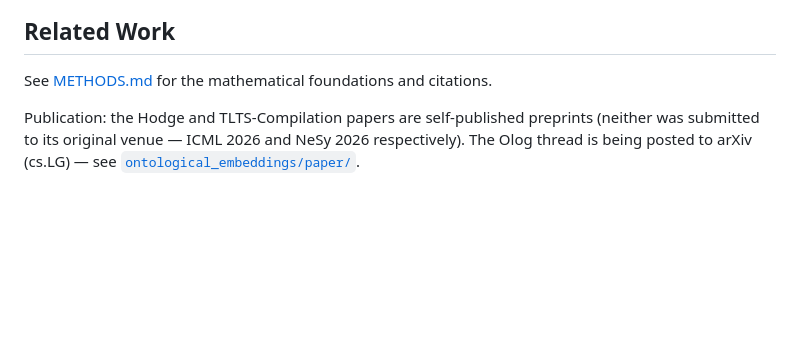
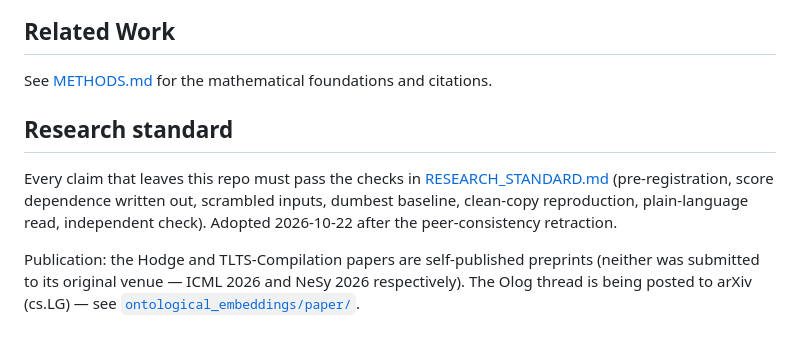
Before and after one commit to oasis-main/alignment_research, a Markdown page: README.md, the part around the change. Rendered like a GitHub page; blank space fills up the shorter version.

```diff
--- a/README.md
+++ b/README.md
@@ -210,6 +210,12 @@ python baseline_benchmarks.py     # TransE / RotatE / etc. on WN18RR
 
 See [METHODS.md](METHODS.md) for the mathematical foundations and citations.
 
+## Research standard
+
+Every claim that leaves this repo must pass the checks in [RESEARCH_STANDARD.md](RESEARCH_STANDARD.md)
+(pre-registration, score dependence written out, scrambled inputs, dumbest baseline, clean-copy reproduction,
+plain-language read, independent check). Adopted 2026-10-22 after the peer-consistency retraction.
+
 Publication: the Hodge and TLTS-Compilation papers are self-published preprints (neither was
 submitted to its original venue — ICML 2026 and NeSy 2026 respectively). The Olog thread is
 being posted to arXiv (cs.LG) — see [`ontological_embeddings/paper/`](ontological_embeddings/paper/).
```
Also changed, not shown: RESEARCH_STANDARD.md (added, +101 -0 lines).
